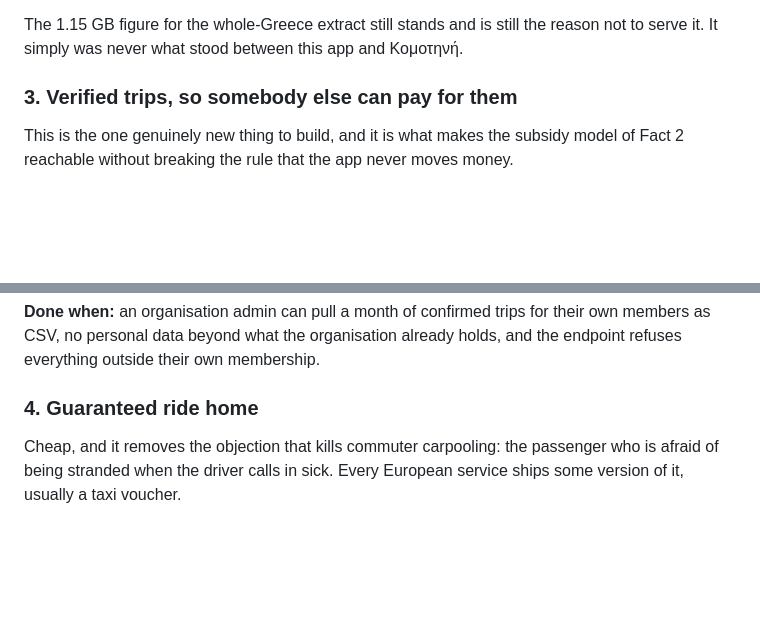
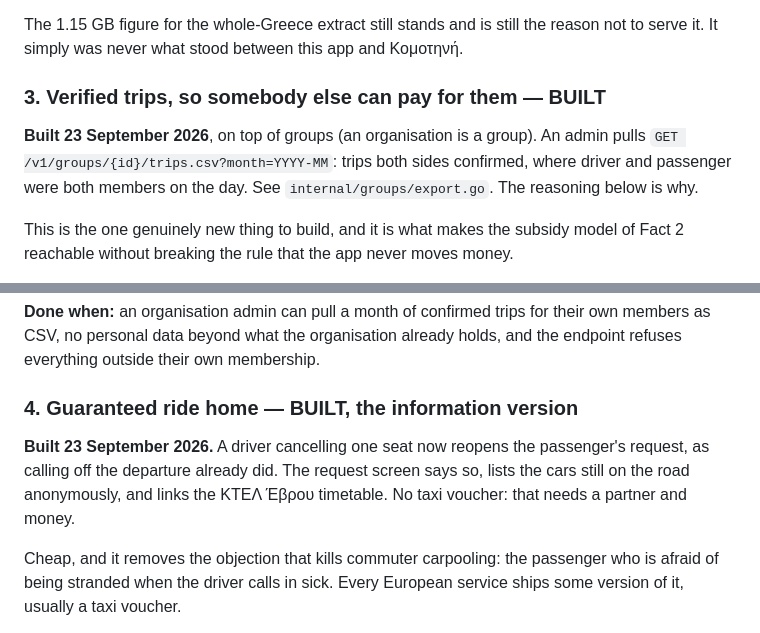
Before and after one commit to angelospk/carpool, a Markdown page: specs/NEXT.md, 2 parts joined by grey strips. Drawn GitHub-style; blank space fills up the shorter version.

```diff
--- a/specs/NEXT.md
+++ b/specs/NEXT.md
@@ -197,7 +197,12 @@ The 1.15 GB figure for the whole-Greece extract still stands and is still the
 reason not to serve it. It simply was never what stood between this app and
 Κομοτηνή.
 
-### 3. Verified trips, so somebody else can pay for them
+### 3. Verified trips, so somebody else can pay for them — BUILT
+
+**Built 23 September 2026**, on top of groups (an organisation is a group). An
+admin pulls `GET /v1/groups/{id}/trips.csv?month=YYYY-MM`: trips both sides
+confirmed, where driver and passenger were both members on the day. See
+`internal/groups/export.go`. The reasoning below is why.
 
 This is the one genuinely new thing to build, and it is what makes the subsidy
 model of Fact 2 reachable without breaking the rule that the app never moves
@@ -219,7 +224,12 @@ nothing else.
 own members as CSV, no personal data beyond what the organisation already holds,
 and the endpoint refuses everything outside their own membership.
 
-### 4. Guaranteed ride home
+### 4. Guaranteed ride home — BUILT, the information version
+
+**Built 23 September 2026.** A driver cancelling one seat now reopens the
+passenger's request, as calling off the departure already did. The request
+screen says so, lists the cars still on the road anonymously, and links the
+ΚΤΕΛ Έβρου timetable. No taxi voucher: that needs a partner and money.
 
 Cheap, and it removes the objection that kills commuter carpooling: the passenger
 who is afraid of being stranded when the driver calls in sick. Every European
```
Also changed, not shown: docs/GAPS.md (+21 -1 lines).
